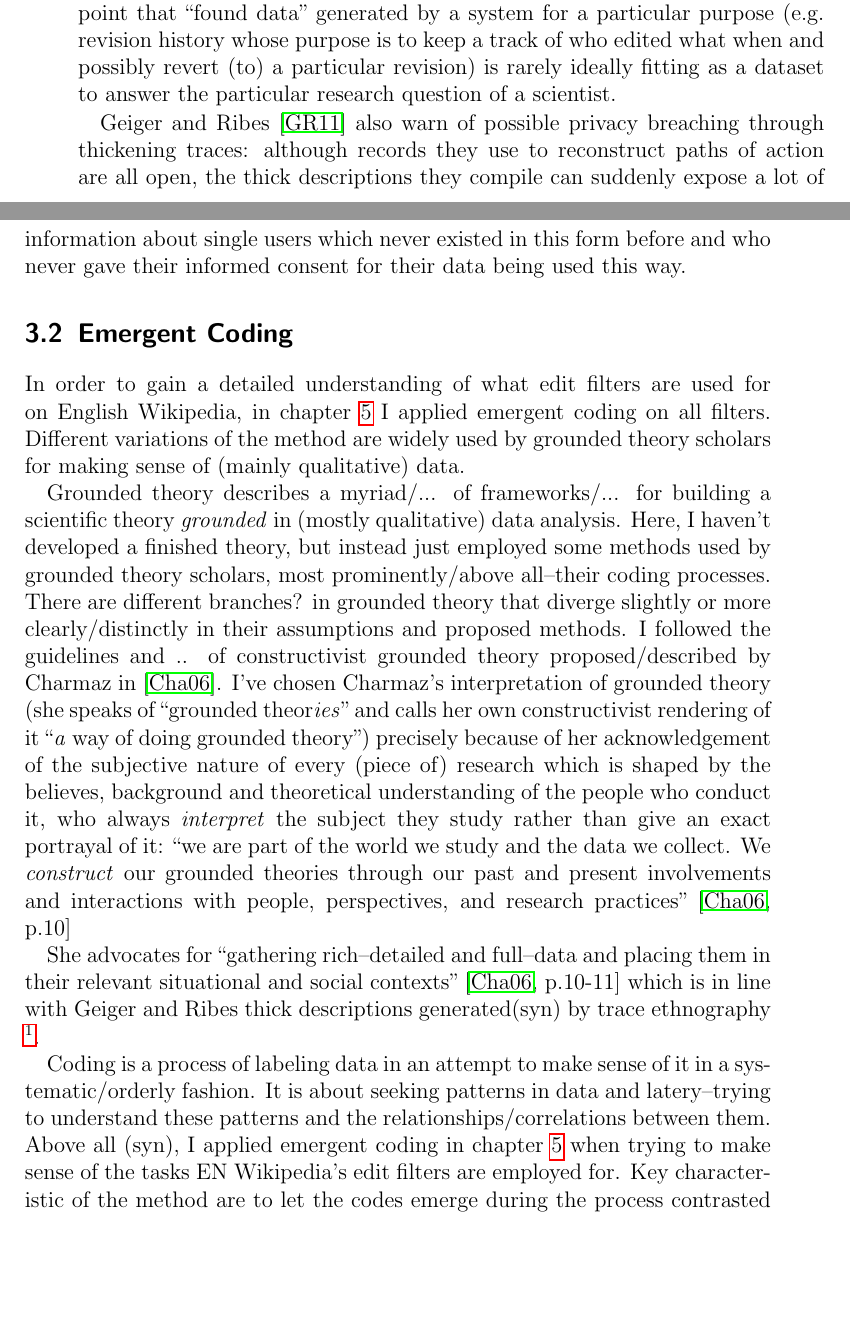
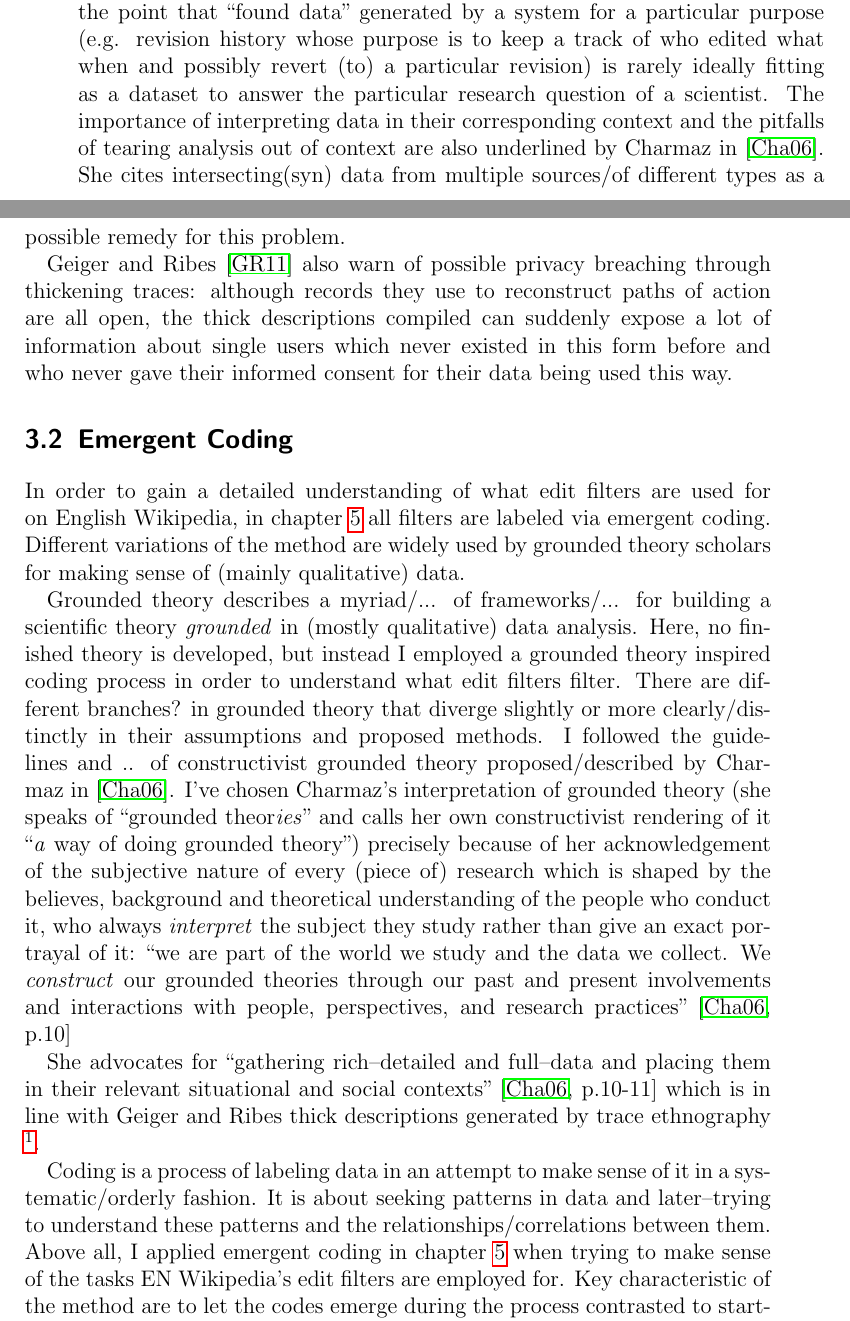
Before and after one commit to lusy/wikifilters, a LaTeX thesis (thesis/thesis_main.tex, which reads thesis/3-Methods.tex): two parts of pages 31 and 32 of 100, joined at a grey line, cut so that both start at the same text, the shorter picture padded with empty space. Compiled offline with pdfLaTeX.

Commit message:
Continue refactoring chapter 3

```diff
--- a/thesis/3-Methods.tex
+++ b/thesis/3-Methods.tex
@@ -24,32 +24,33 @@ the need for ``an ethnographic understanding of the activities, people, systems,
 
 They alert that via trace ethnography only that can be observed which is recorded by the system and records are always incomplete.
 This consideration is elaborated on in more detail in~\cite{GeiHal2017}, where Geiger and Halfaker make the point that ``found data'' generated by a system for a particular purpose (e.g. revision history whose purpose is to keep a track of who edited what when and possibly revert (to) a particular revision) is rarely ideally fitting as a dataset to answer the particular research question of a scientist.
+The importance of interpreting data in their corresponding context and the pitfalls of tearing analysis out of context are also underlined by Charmaz in~\cite{Charmaz2006}.
+She cites intersecting(syn) data from multiple sources/of different types as a possible remedy for this problem. %TODO re-phrase, sounds weird
 
 Geiger and Ribes~\cite{GeiRib2011} also warn of possible privacy breaching through thickening traces:
-although records they use to reconstruct paths of action are all open, the thick descriptions they compile can suddenly expose a lot of information about single users which never existed in this form before and who never gave their informed consent for their data being used this way.
+although records they use to reconstruct paths of action are all open, the thick descriptions compiled can suddenly expose a lot of information about single users which never existed in this form before and who never gave their informed consent for their data being used this way.
 
 
 \section{Emergent Coding}
 \label{sec:gt}
 
-In order to gain a detailed understanding of what edit filters are used for on English Wikipedia, in chapter~\ref{chap:overview-en-wiki} I applied emergent coding on all filters.
+In order to gain a detailed understanding of what edit filters are used for on English Wikipedia, in chapter~\ref{chap:overview-en-wiki} all filters are labeled via emergent coding.
 Different variations of the method are widely used by grounded theory scholars for making sense of (mainly qualitative) data.
 
 Grounded theory describes a myriad/... of frameworks/... for building a scientific theory \emph{grounded} in (mostly qualitative) data analysis.
-Here, I haven't developed a finished theory,
-but instead just employed some methods used by grounded theory
-scholars, most prominently/above all–their coding processes.
+Here, no finished theory is developed, but instead I employed a grounded theory inspired coding process in order to understand what edit filters filter.
 There are different branches? in grounded theory that diverge slightly or more clearly/distinctly in their assumptions and proposed methods.
+%TODO make it more about the coding and less about GT, since I'm not developing theory
 I followed the guidelines and .. of constructivist grounded theory proposed/described by Charmaz in~\cite{Charmaz2006}.
 I've chosen Charmaz's interpretation of grounded theory (she speaks of ``grounded theor\emph{ies}'' and calls her own constructivist rendering of it ``\emph{a} way of doing grounded theory'') precisely because of her acknowledgement of the subjective nature of every (piece of) research which is shaped by the believes, background and theoretical understanding of the people who conduct it, who always \emph{interpret} the subject they study rather than give an exact portrayal of it:
 ``we are part of the world we study and the data we collect. We \textit{construct} our grounded theories through our past and present involvements and interactions with people, perspectives, and research practices''~\cite[p.10]{Charmaz2006}
 
-She advocates for ``gathering rich–detailed and full–data and placing them in their relevant situational and social contexts''~\cite[p.10-11]{Charmaz2006} which is in line with Geiger and Ribes thick descriptions generated(syn) by trace ethnography
+She advocates for ``gathering rich–detailed and full–data and placing them in their relevant situational and social contexts''~\cite[p.10-11]{Charmaz2006} which is in line with Geiger and Ribes thick descriptions generated by trace ethnography
 \footnote{As a matter of fact, both Charmaz and Geiger and Ribes refer to ``thick descriptions'' which were coined as a term by~\cite{Geertz1973}}.
 
 Coding is a process of labeling data in an attempt to make sense of it in a systematic/orderly fashion.
-It is about seeking patterns in data and latery–trying to understand these patterns and the relationships/correlations between them.
-Above all (syn), I applied emergent coding in chapter~\ref{chap:overview-en-wiki} when trying to make sense of the tasks EN Wikipedia's edit filters are employed for.
+It is about seeking patterns in data and later–trying to understand these patterns and the relationships/correlations between them.
+Above all, I applied emergent coding in chapter~\ref{chap:overview-en-wiki} when trying to make sense of the tasks EN Wikipedia's edit filters are employed for.
 Key characteristic of the method are to let the codes emerge during the process contrasted to starting the process with a set of preconcieved codes.
 Scholars regard this as useful because that way the danger of trying to press data in predefined categories while potentially overlooking other, better fitting codes is reduced.
 Instead, the codes emerge/stem directly from observations of the data.
```
Also changed, not shown: thesis/4-Edit-Filters.tex (+1 -1 lines), thesis/3-Methods.tex (46 more changed lines).
